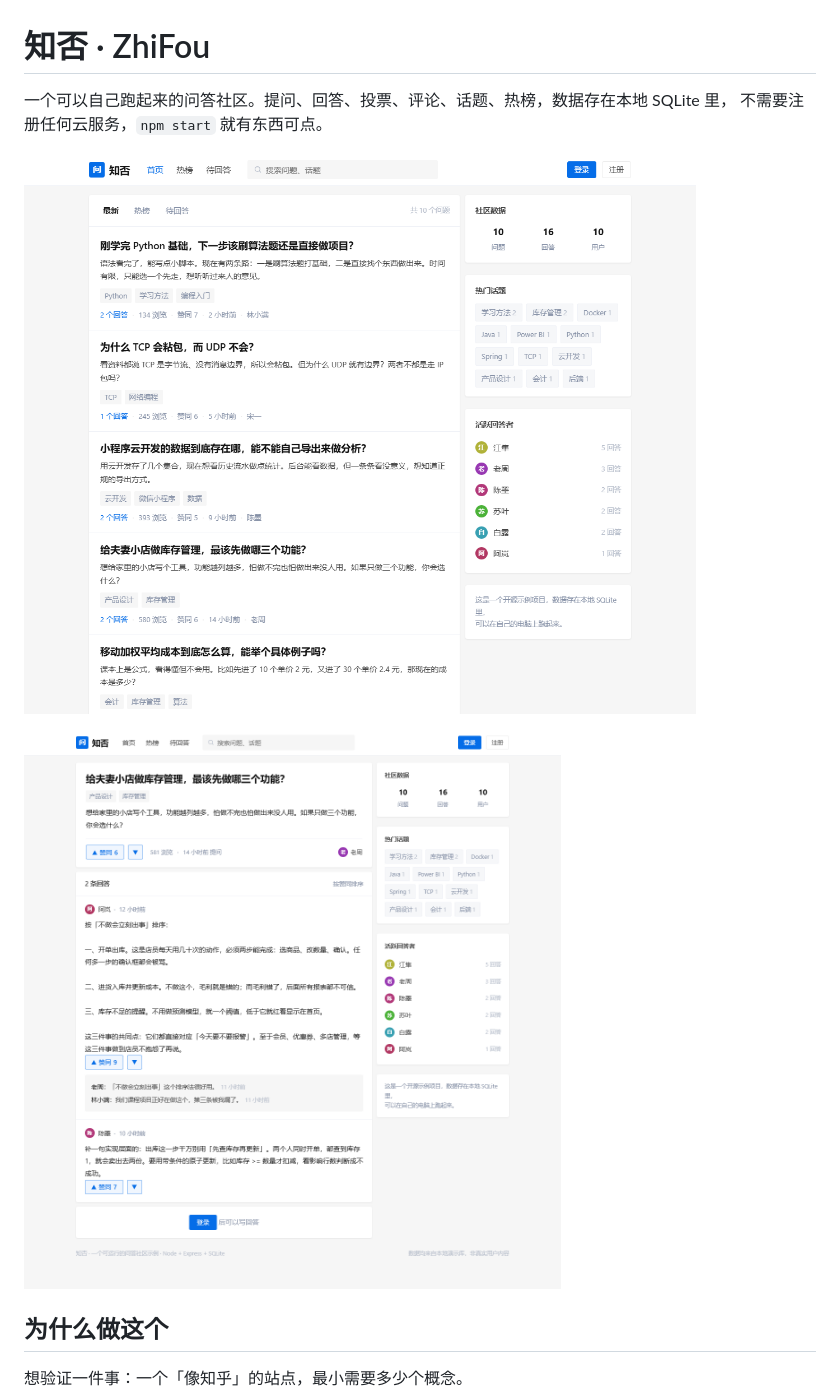
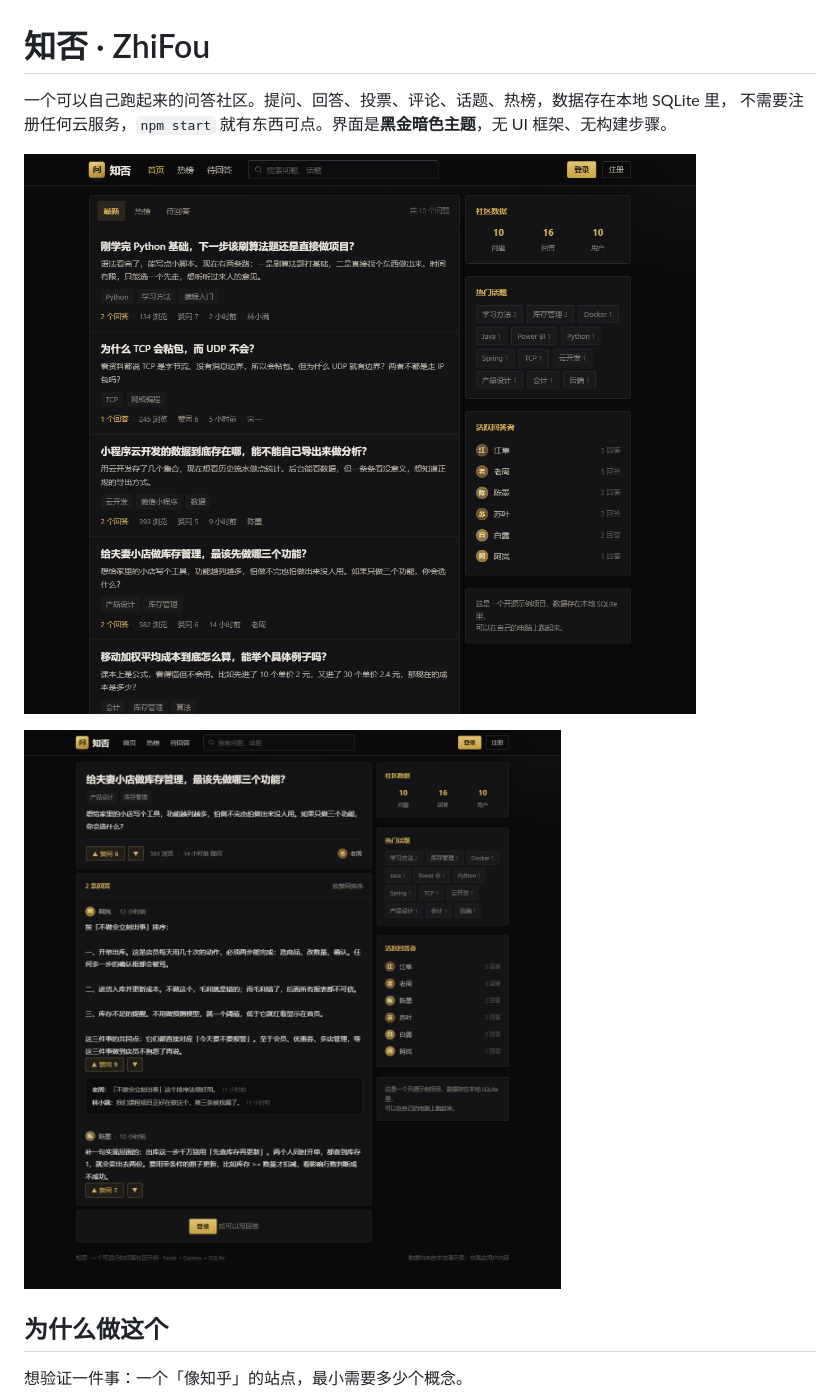
Before and after one commit to ZhangJiajie20061102/wenqu, a Markdown page: README.md, the part around the change. Drawn GitHub-style; pictures changed too: docs/preview-feed.png, docs/preview-question.png.

Commit message:
style: 界面改为黑金主题
- 配色整体换成深色底 + 金色强调：底色 #0a0a0b、卡片 #141416、主金 #d4af57
- 变量由 --blue 系列重命名为 --gold 系列，app.js 内的引用同步更新
- 主按钮、页签选中、卡片标题、侧栏数字、投票按钮统一到金色系
- 头像配色原先按姓名取任意色相，改为锁定 32°~46° 的金色区间、只变明度，
  避免黑底上出现零散彩色圆点
- 搜索框与表单输入改为深色凹陷 + 明确描边，卡片加 1px 内高光模拟金属边缘
- 顶部叠加极淡金色径向光，避免整页发闷
- 同步更新 theme-color、favicon 与 README 预览图

```diff
--- a/README.md
+++ b/README.md
@@ -1,7 +1,7 @@
 # 知否 · ZhiFou
 
 一个可以自己跑起来的问答社区。提问、回答、投票、评论、话题、热榜，数据存在本地 SQLite 里，
-不需要注册任何云服务，`npm start` 就有东西可点。
+不需要注册任何云服务，`npm start` 就有东西可点。界面是**黑金暗色主题**，无 UI 框架、无构建步骤。
 
 ![问答列表](docs/preview-feed.png)
 
```
Also changed, not shown: 3 other files.
